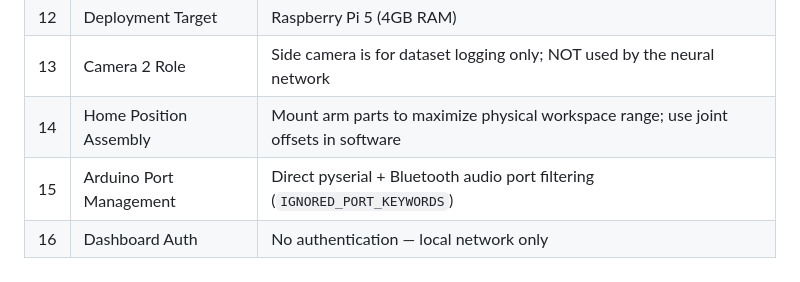
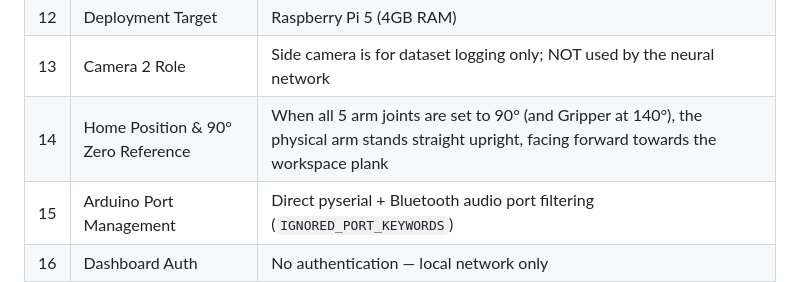
Before and after one commit to SohamBhavsar24/vision-autonomous-robotic-arm, a Markdown page: agent_bible.md, the part around the change. Rendered like a GitHub page.

Commit message:
Document 90 degree straight upright physical zero reference pose in agent_bible.md

```diff
--- a/agent_bible.md
+++ b/agent_bible.md
@@ -68,7 +68,7 @@
 | 11 | Dashboard | Web-based (HTML/CSS/JS + Python WebSocket backend) |
 | 12 | Deployment Target | Raspberry Pi 5 (4GB RAM) |
 | 13 | Camera 2 Role | Side camera is for dataset logging only; NOT used by the neural network |
-| 14 | Home Position Assembly | Mount arm parts to maximize physical workspace range; use joint offsets in software |
+| 14 | Home Position & 90° Zero Reference | When all 5 arm joints are set to 90° (and Gripper at 140°), the physical arm stands straight upright, facing forward towards the workspace plank |
 | 15 | Arduino Port Management | Direct pyserial + Bluetooth audio port filtering (`IGNORED_PORT_KEYWORDS`) |
 | 16 | Dashboard Auth | No authentication — local network only |
 | 17 | Dashboard Responsiveness | Laptop + Tablet (min 768px width). Phone NOT supported |
```
